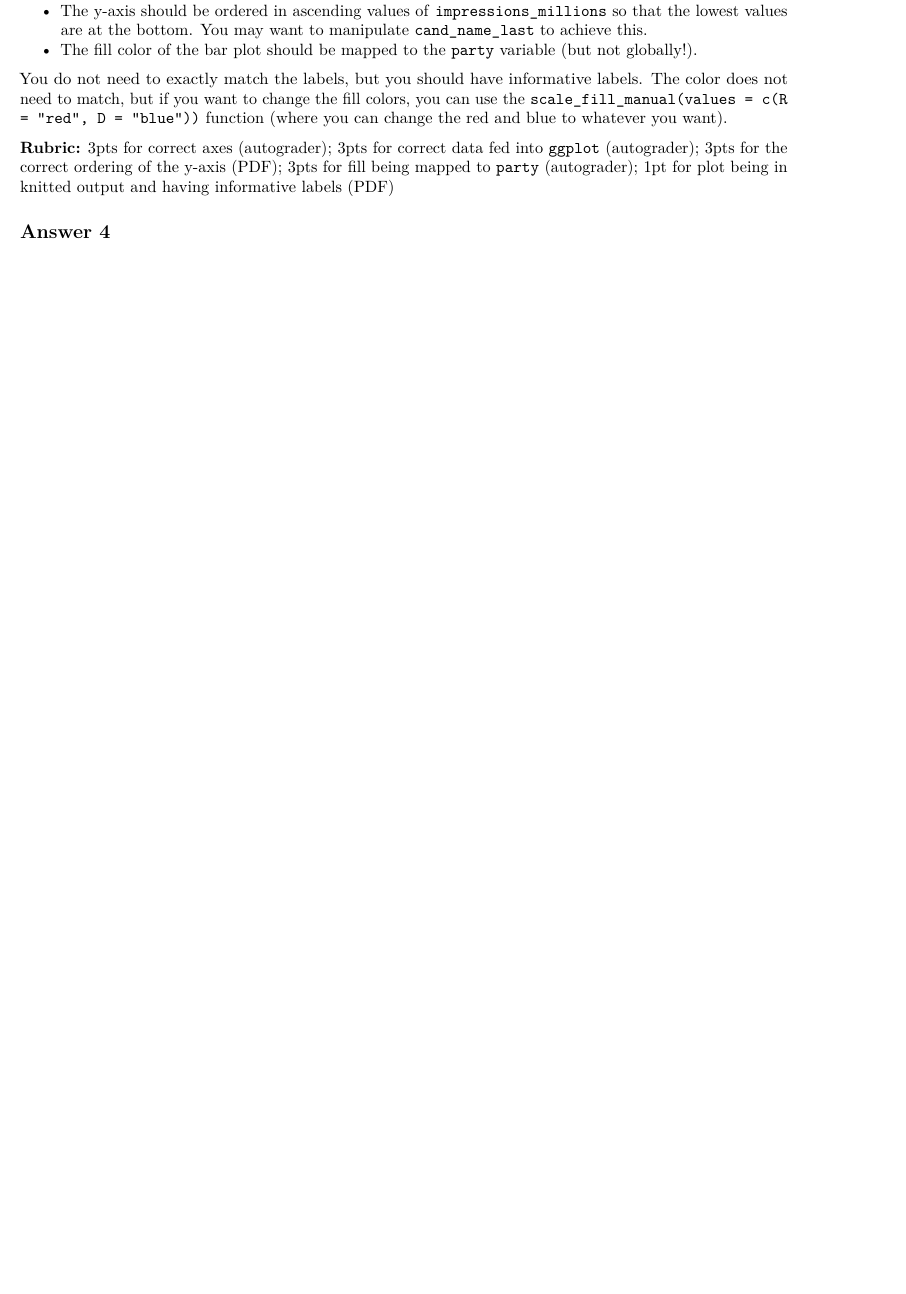
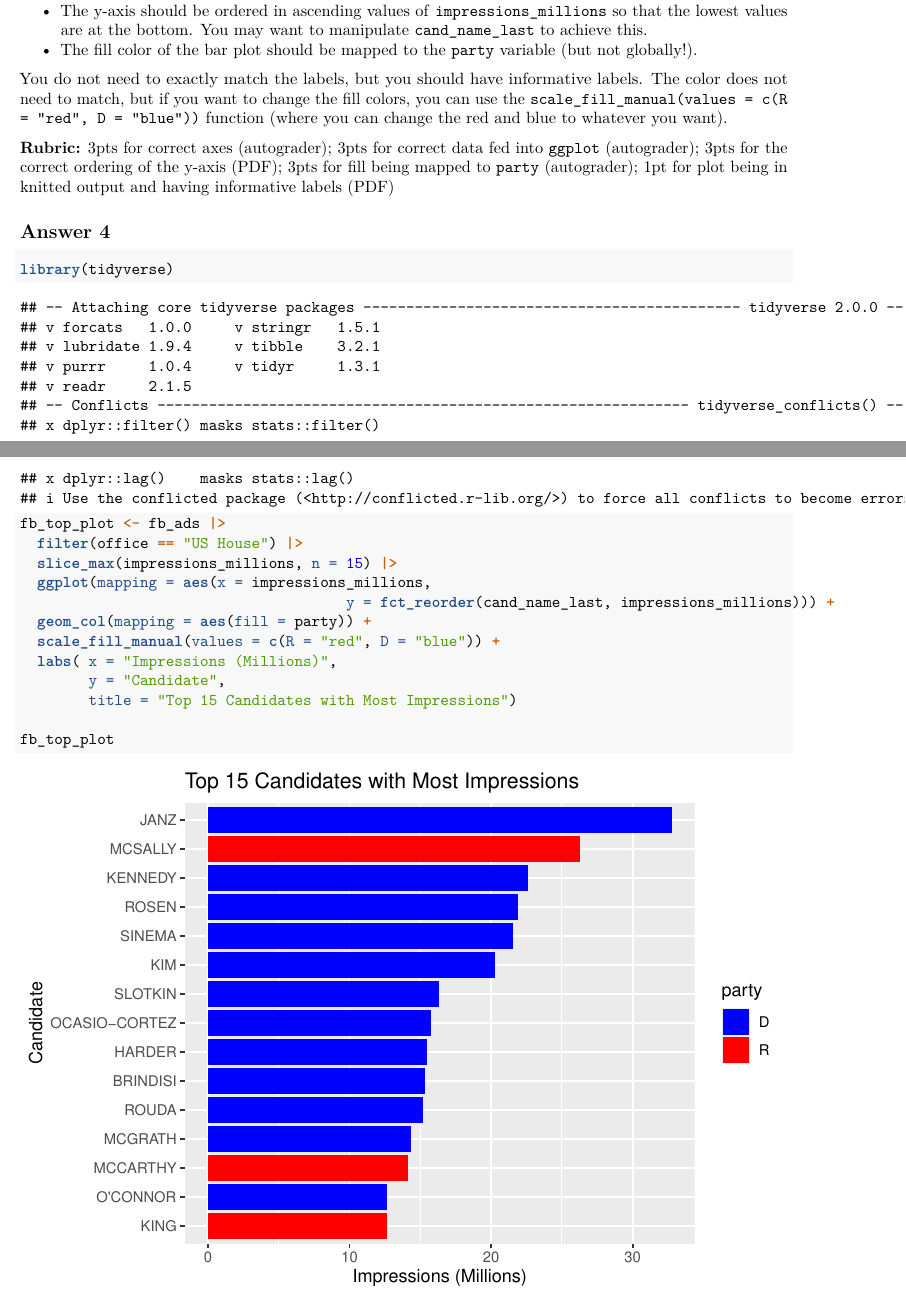
Before and after one commit to ps270classroom/problem-set-2-zainissmart, an R Markdown document (02_hw_data_wrangling.Rmd): part of page 6 of 7 before the commit and two parts of pages 6 and 7 of 8 after it, the two joined at a grey line, cut so that both start at the same text, the shorter picture padded with empty space. Rendered offline with R 4.5, knitr and Pandoc, then LaTeX, with nearby package versions.

Commit message:
Is this it

````diff
--- a/02_hw_data_wrangling.Rmd
+++ b/02_hw_data_wrangling.Rmd
@@ -129,7 +134,22 @@ You do not need to exactly match the labels, but you should have informative lab
 
 ## Answer 4
 
+```{r}
+library(tidyverse)
 
+fb_top_plot <- fb_ads |>
+  filter(office == "US House") |>
+  slice_max(impressions_millions, n = 15) |>
+  ggplot(mapping = aes(x = impressions_millions,
+                                      y = fct_reorder(cand_name_last, impressions_millions))) +
+  geom_col(mapping = aes(fill = party)) +
+  scale_fill_manual(values = c(R = "red", D = "blue")) +
+  labs( x = "Impressions (Millions)",
+        y = "Candidate",
+        title = "Top 15 Candidates with Most Impressions")
+
+fb_top_plot
+```
 
 
 \newpage
````
Also changed, not shown: 02_hw_data_wrangling.pdf, 02_hw_data_wrangling.Rmd (5 more changed lines).
